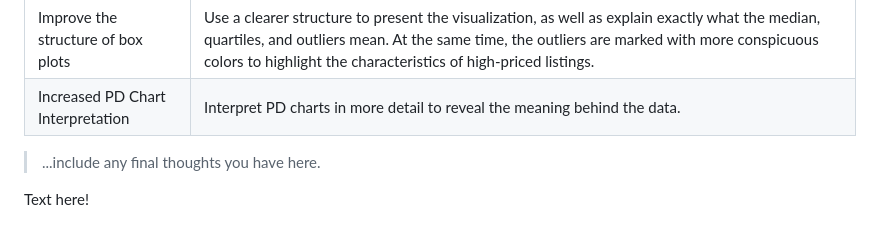
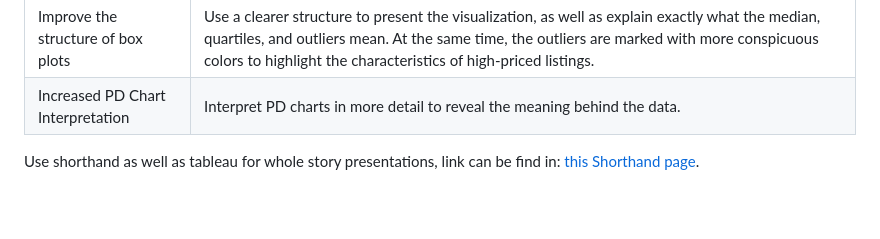
Before and after one commit to Ray1208xxxx/Ray-Zeng-Portfolio, a Markdown page: final-project-part-two.md, the part around the change. Rendered like a GitHub page; blank space fills up the shorter version.

```diff
--- a/final-project-part-two.md
+++ b/final-project-part-two.md
@@ -177,6 +177,4 @@ Before starting I would briefly introduce the purpose of the study to them and g
 | Improve the structure of box plots | Use a clearer structure to present the visualization, as well as explain exactly what the median, quartiles, and outliers mean. At the same time, the outliers are marked with more conspicuous colors to highlight the characteristics of high-priced listings. |
 | Increased PD Chart Interpretation | Interpret PD charts in more detail to reveal the meaning behind the data. |
 
-> ...include any final thoughts you have here.
-
-Text here!
+Use shorthand as well as tableau for whole story presentations, link can be find in: [this Shorthand page](https://preview.shorthand.com/bhAhzRXfTRzlI3jW).
```
